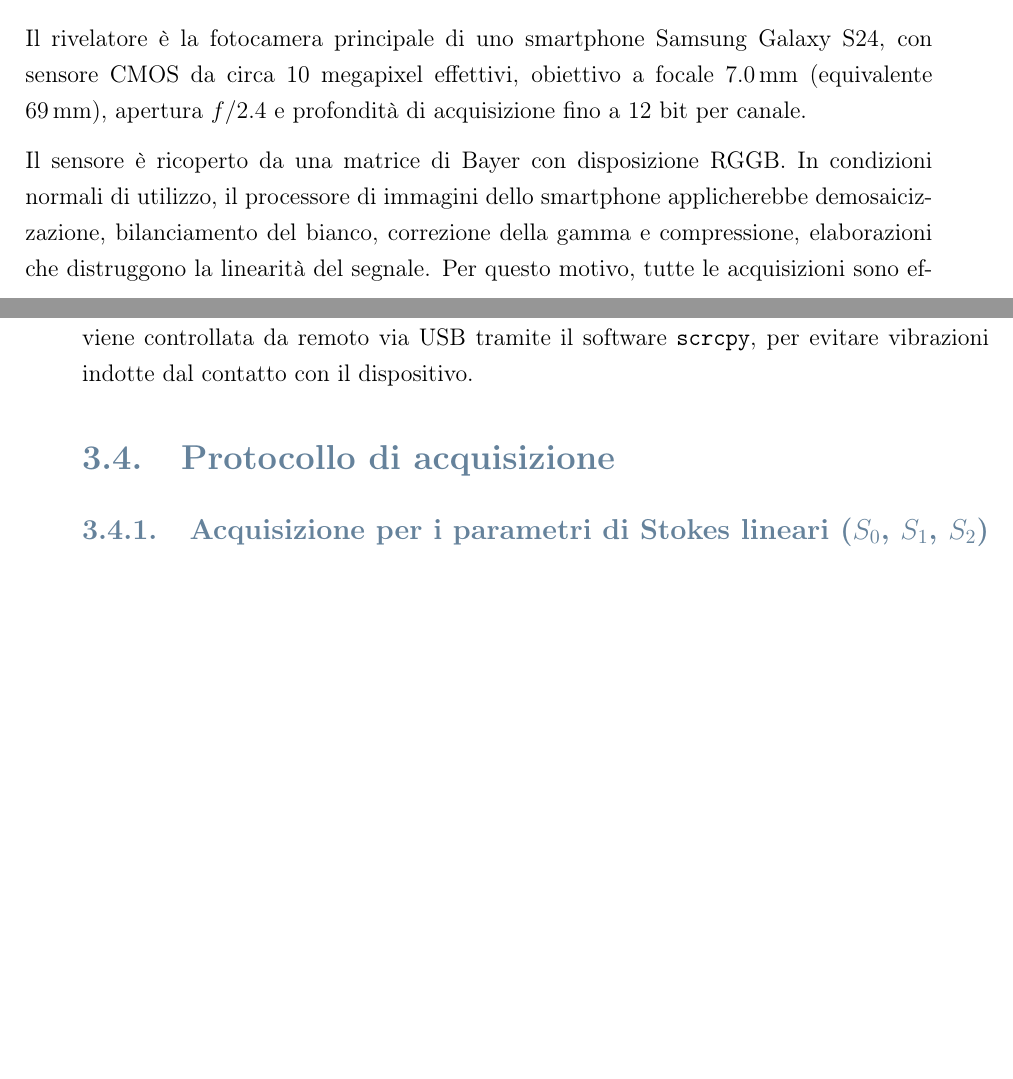
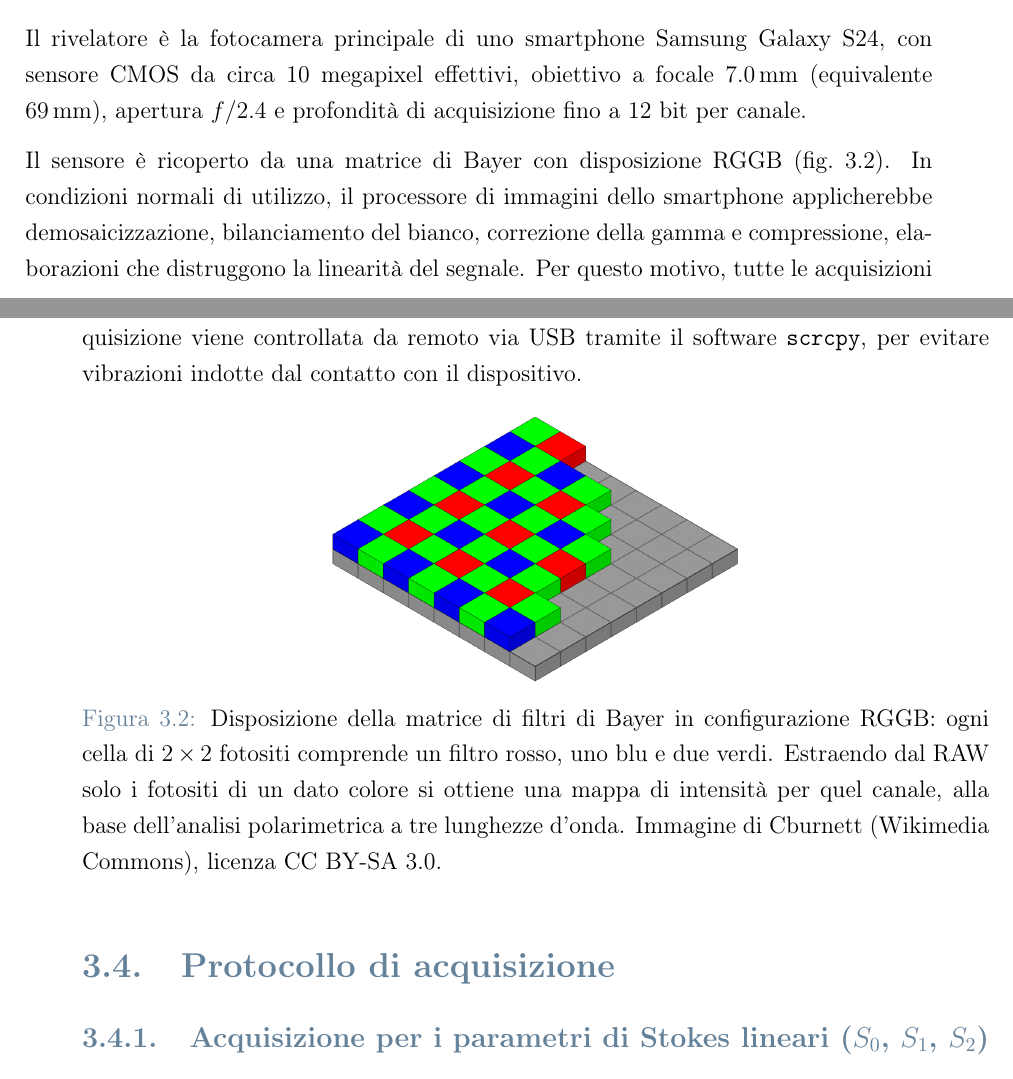
Before and after one commit to FilippoNarici/Tesi, a LaTeX thesis (Thesis.tex, which reads chapters/cap3_apparato.tex): two parts of pages 20 and 21 of 88, joined at a grey line, cut so that both start at the same text, the shorter picture padded with empty space. Compiled offline with pdfLaTeX.

Commit message:
[cap3-apparato]: figura pattern Bayer RGGB (Wikimedia, CC BY-SA 3.0)
fig:bayer in sez. sensore, immagine di Cburnett da Wikimedia Commons (SVG+PNG in Images/), licenza verificata via API e attribuita in caption. Risolve cap3:44.

Co-Authored-By: Claude Opus 4.7 <noreply@anthropic.com>

```diff
--- a/chapters/cap3_apparato.tex
+++ b/chapters/cap3_apparato.tex
@@ -41,8 +41,15 @@ La correzione per questo effetto cromatico è descritta nel \cref{ch:analisi}.
 
 Il rivelatore è la fotocamera principale di uno smartphone Samsung Galaxy S24, con sensore CMOS da circa 10 megapixel effettivi, obiettivo a focale $\SI{7.0}{\milli\meter}$ (equivalente $\SI{69}{\milli\meter}$), apertura $f/2.4$ e profondità di acquisizione fino a 12~bit per canale.
 
-% TODO: ci starebbe bene foto bayer RGGB, vedi wikipedia per immagine e licensing https://commons.wikimedia.org/wiki/File:Bayer_pattern_on_sensor.svg
-Il sensore è ricoperto da una matrice di Bayer con disposizione RGGB. In condizioni normali di utilizzo, il processore di immagini dello smartphone applicherebbe demosaicizzazione, bilanciamento del bianco, correzione della gamma e compressione, elaborazioni che distruggono la linearità del segnale. Per questo motivo, tutte le acquisizioni sono effettuate in formato RAW (DNG, \emph{Digital Negative}), che fornisce il segnale grezzo a 12~bit con risposta proporzionale all'intensità incidente, condizione necessaria per l'applicazione della legge di Malus. La dinamica di $2^{12} = 4096$ livelli per canale garantisce una risoluzione sufficiente per distinguere variazioni sottili nell'intensità polarizzata, e ciascun canale colore (R, G, B) può essere estratto e analizzato indipendentemente, consentendo di fatto un'analisi polarimetrica a tre lunghezze d'onda con un singolo sensore. L'acquisizione viene controllata da remoto via USB tramite il software \texttt{scrcpy}, per evitare vibrazioni indotte dal contatto con il dispositivo.
+% TODO: check (figura Bayer da Wikimedia Commons inserita da AI 2026-05-21, lic. CC BY-SA 3.0)
+Il sensore è ricoperto da una matrice di Bayer con disposizione RGGB (\cref{fig:bayer}). In condizioni normali di utilizzo, il processore di immagini dello smartphone applicherebbe demosaicizzazione, bilanciamento del bianco, correzione della gamma e compressione, elaborazioni che distruggono la linearità del segnale. Per questo motivo, tutte le acquisizioni sono effettuate in formato RAW (DNG, \emph{Digital Negative}), che fornisce il segnale grezzo a 12~bit con risposta proporzionale all'intensità incidente, condizione necessaria per l'applicazione della legge di Malus. La dinamica di $2^{12} = 4096$ livelli per canale garantisce una risoluzione sufficiente per distinguere variazioni sottili nell'intensità polarizzata, e ciascun canale colore (R, G, B) può essere estratto e analizzato indipendentemente, consentendo di fatto un'analisi polarimetrica a tre lunghezze d'onda con un singolo sensore. L'acquisizione viene controllata da remoto via USB tramite il software \texttt{scrcpy}, per evitare vibrazioni indotte dal contatto con il dispositivo.
+
+\begin{figure}[H]
+    \centering
+    \includegraphics[width=0.45\textwidth]{Images/bayer_pattern.png}
+    \caption{Disposizione della matrice di filtri di Bayer in configurazione RGGB: ogni cella di $2\times2$ fotositi comprende un filtro rosso, uno blu e due verdi. Estraendo dal RAW solo i fotositi di un dato colore si ottiene una mappa di intensità per quel canale, alla base dell'analisi polarimetrica a tre lunghezze d'onda. Immagine di Cburnett (Wikimedia Commons), licenza CC BY-SA 3.0.}
+    \label{fig:bayer}
+\end{figure}
 
 
 \section{Protocollo di acquisizione}
```
Also changed, not shown: TODO.md (+1 -1 lines), Images/bayer_pattern.png (added), Images/bayer_pattern.svg (added).
